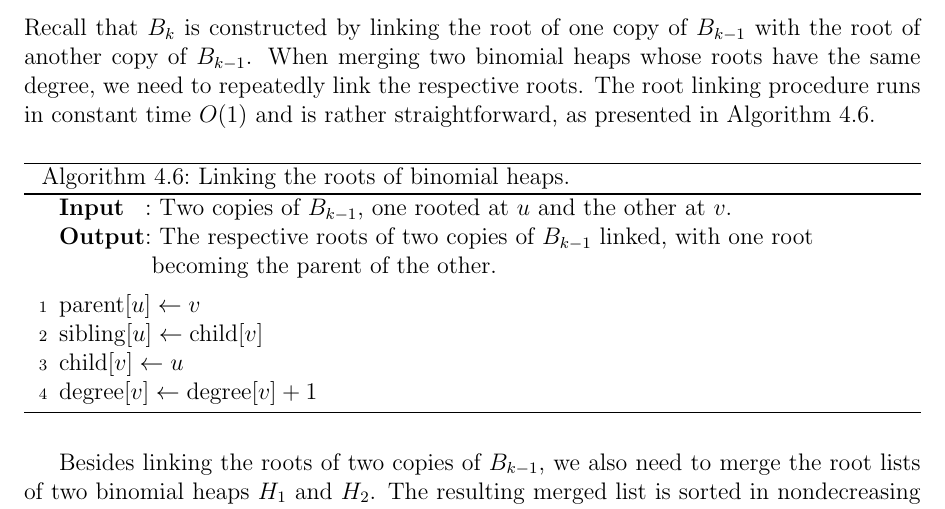
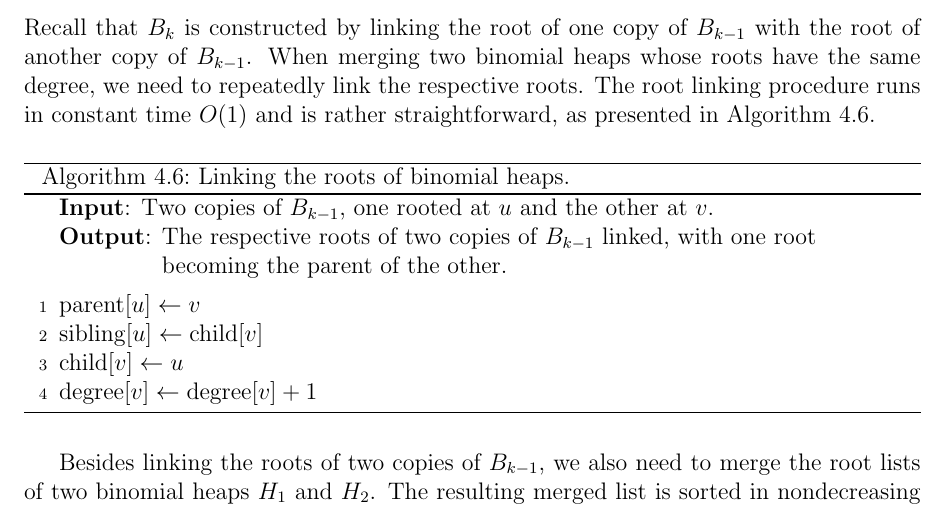
Before and after one commit to IMCG/graph-theory-algorithms-book, a LaTeX thesis (book.tex, which reads algorithm/tree-data-structures/binomial-heap-link-roots.tex): part of page 158 of 276, cut so that both start at the same text. Compiled offline with pdfLaTeX.

Commit message:
typo fixes in algorithm to link the roots of binomial heaps

```diff
--- a/algorithm/tree-data-structures/binomial-heap-link-roots.tex
+++ b/algorithm/tree-data-structures/binomial-heap-link-roots.tex
@@ -12,13 +12,11 @@
 \DontPrintSemicolon
 \SetAlgoNoLine
 %%
-%% data section
-\SetKwInOut{Input}{Input}
-\SetKwInOut{Output}{Output}
+%% input
+\KwIn{Two copies of $B_{k-1}$, one rooted at $u$ and the other at $v$.}
 %%
-%% input/output
-\Input{Two copies of $B_{k-1}$, one rooted at $u$ and the other at $v$.}
-\Output{The respective roots of two copies of $B_{k-1}$ linked, with
+%% output
+\KwOut{The respective roots of two copies of $B_{k-1}$ linked, with
   one root becoming the parent of the other.}
 \BlankLine
 %%
```
